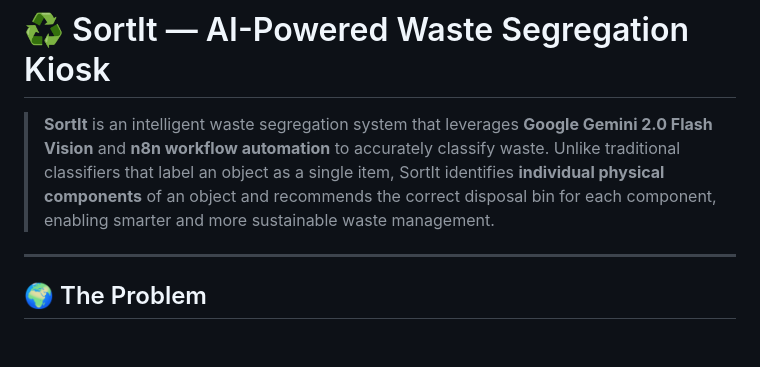
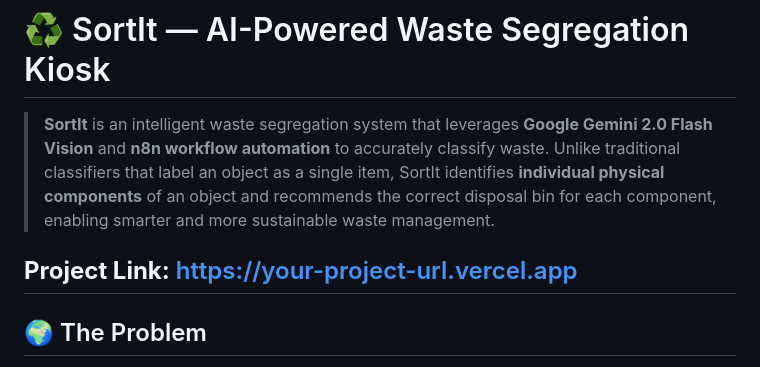
Before and after one commit to SupretRJKaur/IBM-SkillBuilds--BigCloud, a Markdown page: README.md, the part around the change. Rendered like a GitHub page; blank space fills up the shorter version.

Commit message:
Add project link to README
Added project link to README for easy access.

```diff
--- a/README.md
+++ b/README.md
@@ -2,6 +2,7 @@
 
 > **SortIt** is an intelligent waste segregation system that leverages **Google Gemini 2.0 Flash Vision** and **n8n workflow automation** to accurately classify waste. Unlike traditional classifiers that label an object as a single item, SortIt identifies **individual physical components** of an object and recommends the correct disposal bin for each component, enabling smarter and more sustainable waste management.
 
+**Project Link:** https://your-project-url.vercel.app
 ---
 
 ## 🌍 The Problem
```
